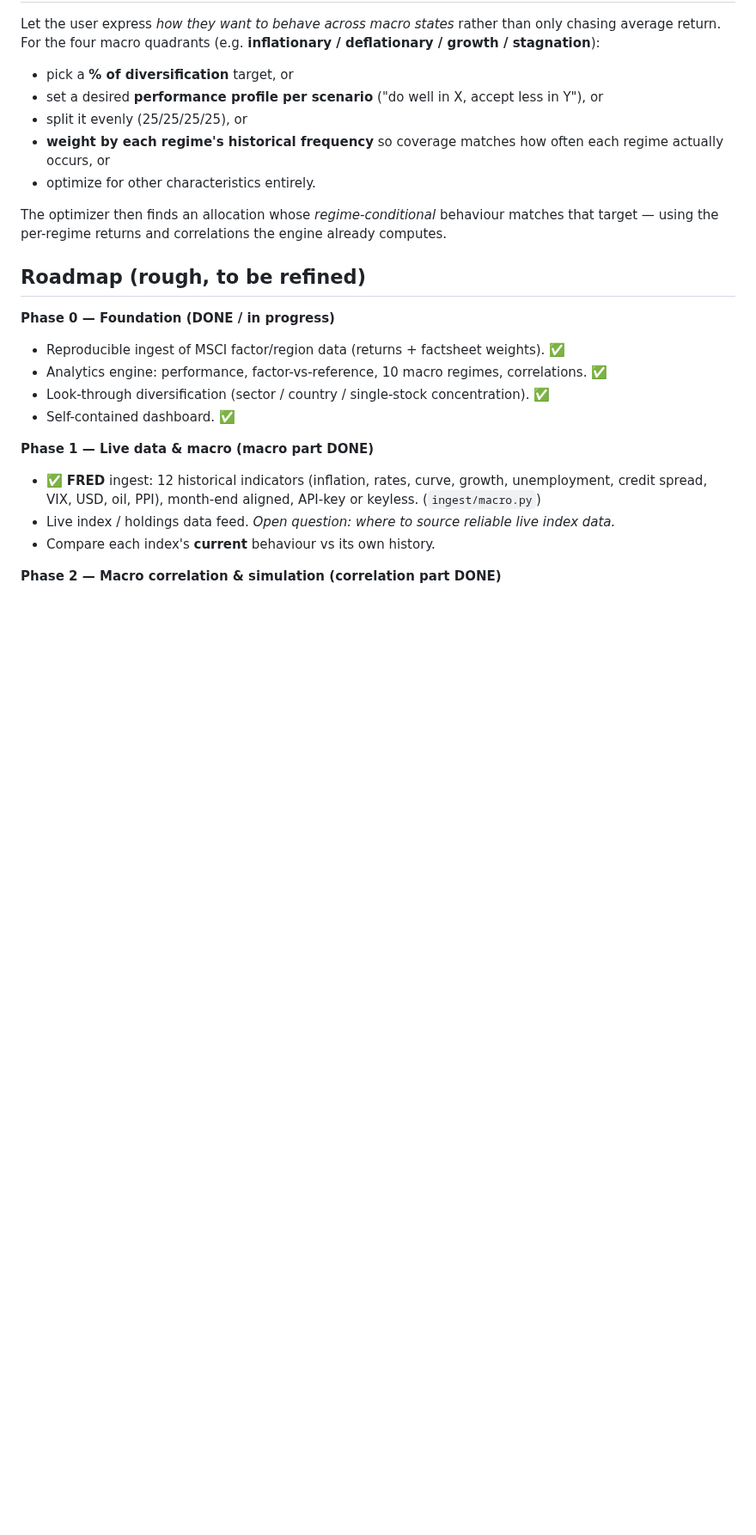
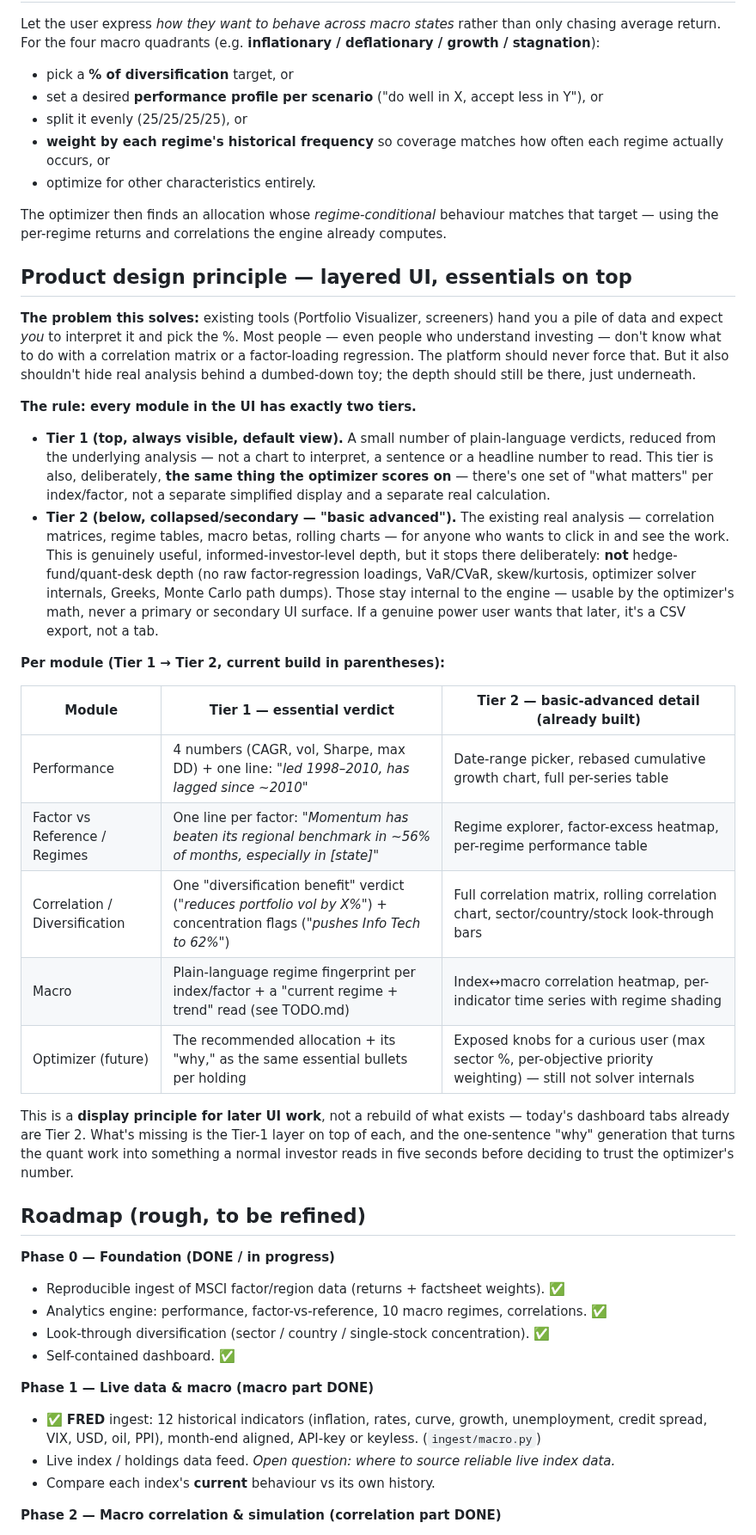
Before and after one commit to paunotari/portfolio-lab, a Markdown page: info/vision.md, the part around the change. Shown at 86% size. GitHub-like rendering; blank space fills up the shorter version.

Commit message:
docs: add layered-UI product design principle to vision.md
Captures the product philosophy discussed: every dashboard module should have
exactly two tiers -- a small set of plain-language verdicts on top (Tier 1,
also literally what the optimizer scores on), and today's real analysis
underneath as collapsed/secondary detail (Tier 2 -- correlation matrices,
regime tables, macro betas). Explicitly bounds "advanced" to informed-investor
depth, not hedge-fund/quant-desk depth (no raw factor loadings, VaR/CVaR,
skew/kurtosis, solver internals as UI -- those stay internal to the engine).

Added a per-module Tier-1/Tier-2 table (Performance, Factor vs Reference/
Regimes, Correlation/Diversification, Macro, future Optimizer) mapping onto
the dashboard tabs that already exist.

info/TODO.md: added a "Dashboard: Tier-1 essentials layer" section so this
doesn't get lost -- generating the Tier-1 verdicts is mostly templating from
analytics already computed, plus the rule that the optimizer's future output
must reuse the same essential bullets as its "why," not a separate summary.

Docs only -- no code changes.

Co-Authored-By: Claude Sonnet 5 <noreply@anthropic.com>

```diff
--- a/info/vision.md
+++ b/info/vision.md
@@ -58,6 +58,44 @@ return. For the four macro quadrants (e.g. **inflationary / deflationary / growt
 The optimizer then finds an allocation whose *regime-conditional* behaviour matches that target —
 using the per-regime returns and correlations the engine already computes.
 
+## Product design principle — layered UI, essentials on top
+
+**The problem this solves:** existing tools (Portfolio Visualizer, screeners) hand you a pile of
+data and expect *you* to interpret it and pick the %. Most people — even people who understand
+investing — don't know what to do with a correlation matrix or a factor-loading regression. The
+platform should never force that. But it also shouldn't hide real analysis behind a dumbed-down
+toy; the depth should still be there, just underneath.
+
+**The rule: every module in the UI has exactly two tiers.**
+
+- **Tier 1 (top, always visible, default view).** A small number of plain-language verdicts,
+  reduced from the underlying analysis — not a chart to interpret, a sentence or a headline
+  number to read. This tier is also, deliberately, **the same thing the optimizer scores on** —
+  there's one set of "what matters" per index/factor, not a separate simplified display and a
+  separate real calculation.
+- **Tier 2 (below, collapsed/secondary — "basic advanced").** The existing real analysis —
+  correlation matrices, regime tables, macro betas, rolling charts — for anyone who wants to
+  click in and see the work. This is genuinely useful, informed-investor-level depth, but it
+  stops there deliberately: **not** hedge-fund/quant-desk depth (no raw factor-regression
+  loadings, VaR/CVaR, skew/kurtosis, optimizer solver internals, Greeks, Monte Carlo path dumps).
+  Those stay internal to the engine — usable by the optimizer's math, never a primary or
+  secondary UI surface. If a genuine power user wants that later, it's a CSV export, not a tab.
+
+**Per module (Tier 1 → Tier 2, current build in parentheses):**
+
+| Module | Tier 1 — essential verdict | Tier 2 — basic-advanced detail (already built) |
+|---|---|---|
+| Performance | 4 numbers (CAGR, vol, Sharpe, max DD) + one line: *"led 1998–2010, has lagged since ~2010"* | Date-range picker, rebased cumulative growth chart, full per-series table |
+| Factor vs Reference / Regimes | One line per factor: *"Momentum has beaten its regional benchmark in ~56% of months, especially in [state]"* | Regime explorer, factor-excess heatmap, per-regime performance table |
+| Correlation / Diversification | One "diversification benefit" verdict (*"reduces portfolio vol by X%"*) + concentration flags (*"pushes Info Tech to 62%"*) | Full correlation matrix, rolling correlation chart, sector/country/stock look-through bars |
+| Macro | Plain-language regime fingerprint per index/factor + a "current regime + trend" read (see TODO.md) | Index↔macro correlation heatmap, per-indicator time series with regime shading |
+| Optimizer (future) | The recommended allocation + its "why," as the same essential bullets per holding | Exposed knobs for a curious user (max sector %, per-objective priority weighting) — still not solver internals |
+
+This is a **display principle for later UI work**, not a rebuild of what exists — today's
+dashboard tabs already are Tier 2. What's missing is the Tier-1 layer on top of each, and the
+one-sentence "why" generation that turns the quant work into something a normal investor reads
+in five seconds before deciding to trust the optimizer's number.
+
 ## Roadmap (rough, to be refined)
 
 **Phase 0 — Foundation (DONE / in progress)**
```
Also changed, not shown: info/TODO.md (+12 -0 lines).
